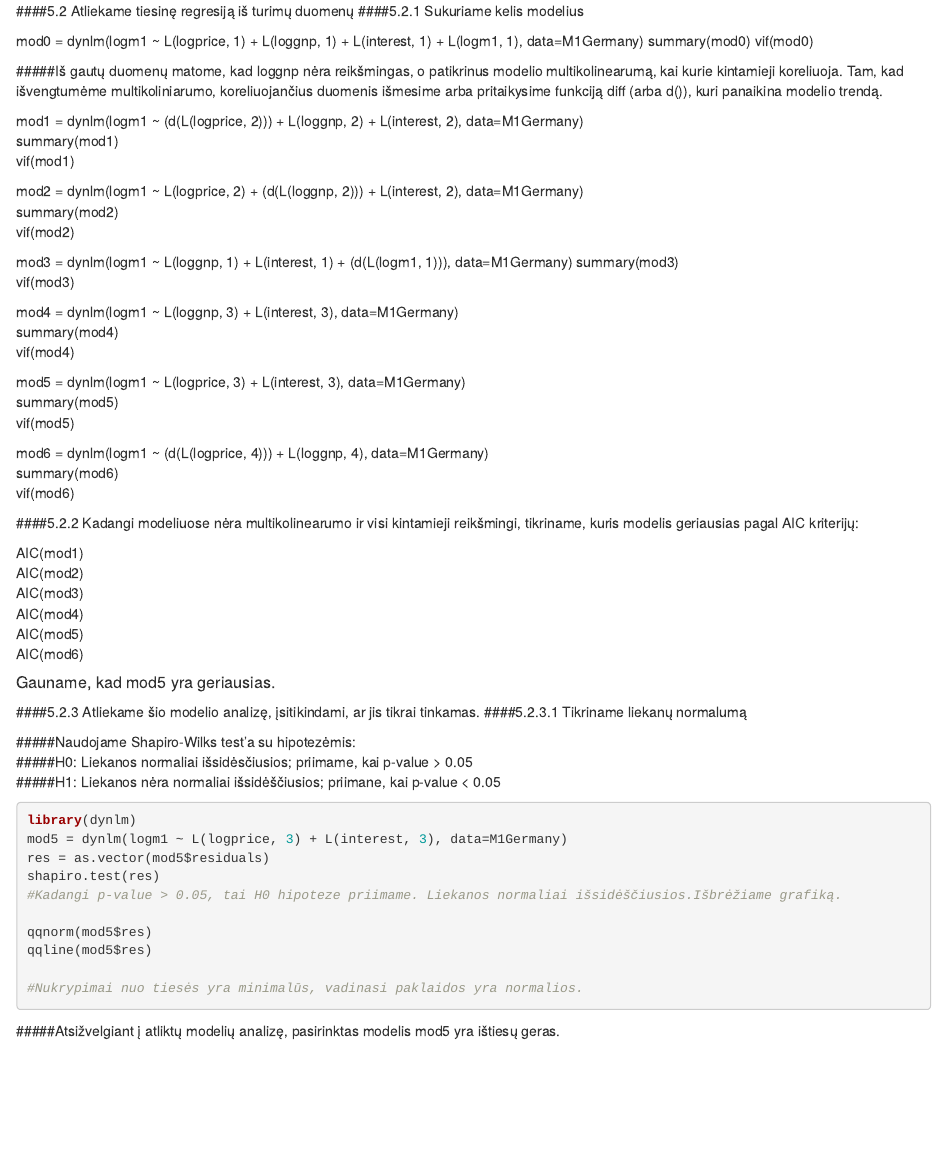
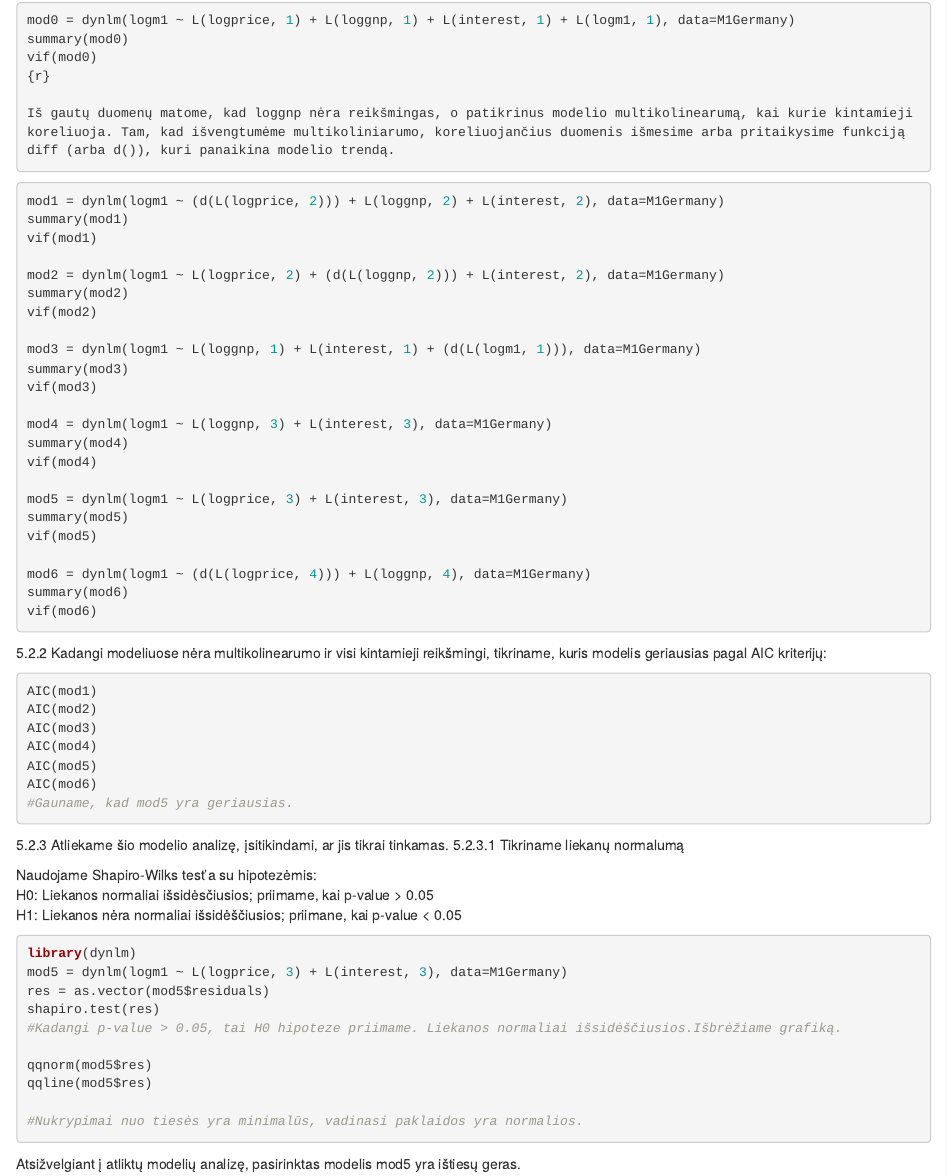
Before and after one commit to ivilkinaite/Econometrics, an R Markdown document (Task5/Task5.Rmd): the page in a window 1100 px wide, from 390 px down before the commit and from 440 px down after it. Rendered offline with R 4.5, knitr and Pandoc, with nearby package versions; the code chunks are not run, so their results and figures are left out.

Commit message:
Update Task5.Rmd

````diff
--- a/Task5/Task5.Rmd
+++ b/Task5/Task5.Rmd
@@ -17,3 +18 @@ plot(M1Germany)
 
-####5.2 Atliekame tiesinę regresiją iš turimų duomenų
-####5.2.1 Sukuriame kelis modelius
@@ -21,9 +21,11 @@ plot(M1Germany)
+```{r}
 mod0 = dynlm(logm1 ~ L(logprice, 1) + L(loggnp, 1) + L(interest, 1) + L(logm1, 1), data=M1Germany)
 summary(mod0)
 vif(mod0)
+{r}
 
-#####Iš gautų duomenų matome, kad loggnp nėra reikšmingas, o patikrinus modelio multikolinearumą, kai kurie kintamieji koreliuoja. Tam, kad išvengtumėme multikoliniarumo, koreliuojančius duomenis išmesime arba pritaikysime funkciją diff (arba d()), kuri panaikina modelio trendą.
-
+Iš gautų duomenų matome, kad loggnp nėra reikšmingas, o patikrinus modelio multikolinearumą, kai kurie kintamieji koreliuoja. Tam, kad išvengtumėme multikoliniarumo, koreliuojančius duomenis išmesime arba pritaikysime funkciją diff (arba d()), kuri panaikina modelio trendą.
+```{r}
 mod1 = dynlm(logm1 ~ (d(L(logprice, 2))) + L(loggnp, 2) + L(interest, 2), data=M1Germany)
 summary(mod1)
 vif(mod1)
@@ -47,24 +49,23 @@ vif(mod5)
 mod6 = dynlm(logm1 ~ (d(L(logprice, 4))) + L(loggnp, 4), data=M1Germany)
 summary(mod6)
 vif(mod6)
-
-####5.2.2 Kadangi modeliuose nėra multikolinearumo ir visi kintamieji reikšmingi, tikriname, kuris modelis geriausias pagal AIC kriterijų:
-
+```
+5.2.2 Kadangi modeliuose nėra multikolinearumo ir visi kintamieji reikšmingi, tikriname, kuris modelis geriausias pagal AIC kriterijų:
+```{r}
 AIC(mod1)
 AIC(mod2)
 AIC(mod3)
 AIC(mod4)
 AIC(mod5)
 AIC(mod6)
+#Gauname, kad mod5 yra geriausias.
+```
+5.2.3 Atliekame šio modelio analizę, įsitikindami, ar jis tikrai tinkamas.
+5.2.3.1 Tikriname liekanų normalumą
 
-##### Gauname, kad mod5 yra geriausias.
-####5.2.3 Atliekame šio modelio analizę, įsitikindami, ar jis tikrai tinkamas.
-####5.2.3.1 Tikriname liekanų normalumą
-
-#####Naudojame Shapiro-Wilks test'a su hipotezėmis:
-#####H0: Liekanos normaliai išsidėsčiusios;      priimame, kai p-value > 0.05
-#####H1: Liekanos nėra normaliai išsidėščiusios; priimane, kai p-value < 0.05
-
+Naudojame Shapiro-Wilks test'a su hipotezėmis:
+H0: Liekanos normaliai išsidėsčiusios;      priimame, kai p-value > 0.05
+H1: Liekanos nėra normaliai išsidėščiusios; priimane, kai p-value < 0.05
 
 ```{r}
 library(dynlm)
@@ -78,4 +79,4 @@ qqline(mod5$res)
 
 #Nukrypimai nuo tiesės yra minimalūs, vadinasi paklaidos yra normalios.
 ```
-#####Atsižvelgiant į atliktų modelių analizę, pasirinktas modelis mod5 yra ištiesų geras.
+Atsižvelgiant į atliktų modelių analizę, pasirinktas modelis mod5 yra ištiesų geras.
````
Also changed, not shown: Task5/Task5.Rmd (8 more changed lines).
